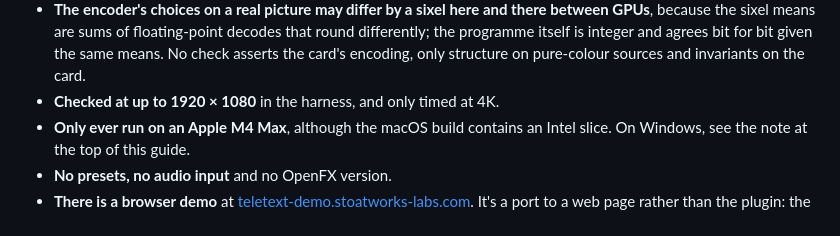
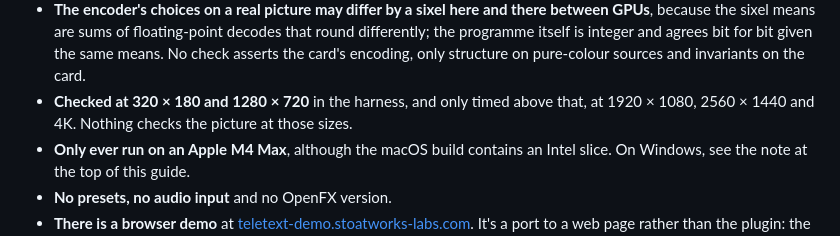
Before and after one commit to stoatworks-labs/teletext, a Markdown page: docs/USER-GUIDE.md, the part around the change. GitHub-like rendering.

Commit message:
Guide: the checked rasters are 320x180 and 1280x720
Known limits said the harness checked up to 1920 x 1080. tools/verify.sh and
AGENTS.md record every picture check at 320 x 180 and 1280 x 720; 1080p,
1440p and 4K were only timed by --bench.

Co-Authored-By: Claude Opus 5.5 <noreply@anthropic.com>

```diff
--- a/docs/USER-GUIDE.md
+++ b/docs/USER-GUIDE.md
@@ -355,7 +355,8 @@ is in.
   because the sixel means are sums of floating-point decodes that round differently; the
   programme itself is integer and agrees bit for bit given the same means. No check asserts the
   card's encoding, only structure on pure-colour sources and invariants on the card.
-- **Checked at up to 1920 × 1080** in the harness, and only timed at 4K.
+- **Checked at 320 × 180 and 1280 × 720** in the harness, and only timed above that, at
+  1920 × 1080, 2560 × 1440 and 4K. Nothing checks the picture at those sizes.
 - **Only ever run on an Apple M4 Max**, although the macOS build contains an Intel slice. On
   Windows, see the note at the top of this guide.
 - **No presets, no audio input** and no OpenFX version.
```
